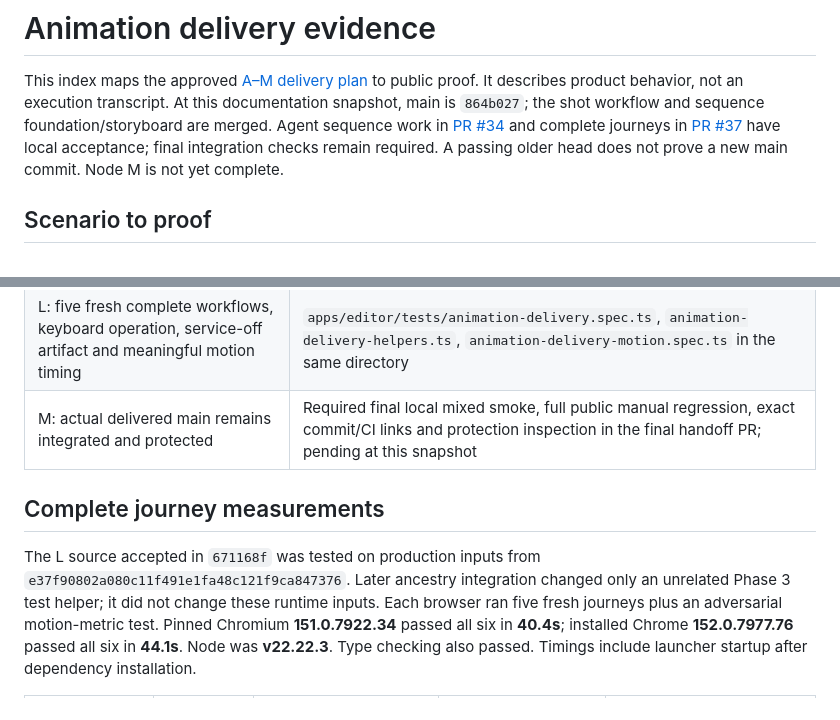
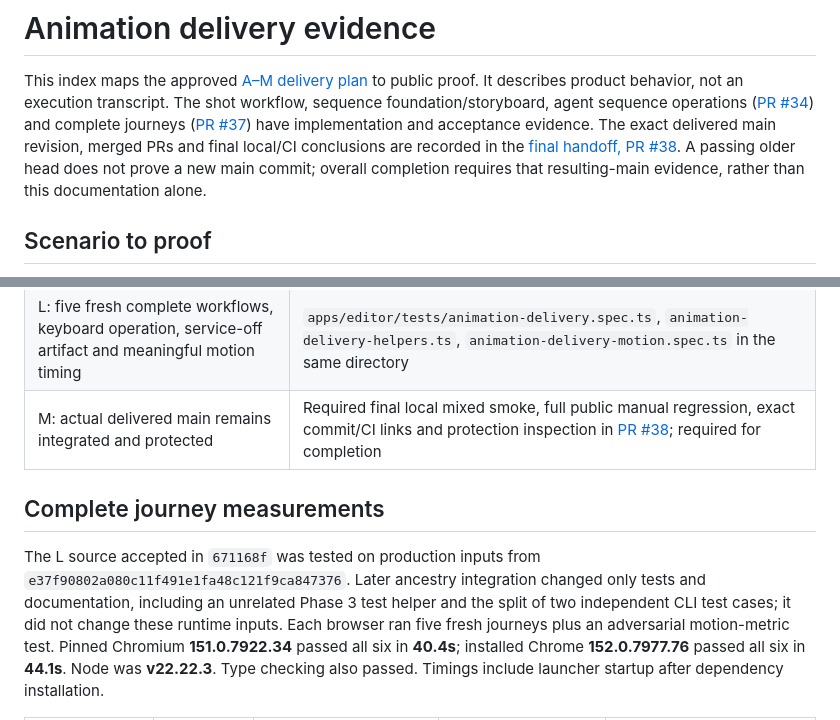
Before and after one commit to lineagehq/lineage-motion, a Markdown page: docs/animation-delivery-evidence.md, 2 parts joined by grey strips. GitHub-like rendering.

Commit message:
Link final delivered-main evidence without stale status snapshots

```diff
--- a/docs/animation-delivery-evidence.md
+++ b/docs/animation-delivery-evidence.md
@@ -2,12 +2,14 @@
 
 This index maps the approved [A–M delivery plan](animation-delivery-plan.md) to
 public proof. It describes product behavior, not an execution transcript.
-At this documentation snapshot, main is `864b027`; the shot workflow and
-sequence foundation/storyboard are merged. Agent sequence work in
-[PR #34](https://github.com/lineagehq/lineage-motion/pull/34) and complete journeys
-in [PR #37](https://github.com/lineagehq/lineage-motion/pull/37) have local acceptance;
-final integration checks remain required. A passing older head does not prove a
-new main commit. Node M is not yet complete.
+The shot workflow, sequence foundation/storyboard, agent sequence operations
+([PR #34](https://github.com/lineagehq/lineage-motion/pull/34)) and complete journeys
+([PR #37](https://github.com/lineagehq/lineage-motion/pull/37)) have implementation
+and acceptance evidence. The exact delivered main revision, merged PRs and final
+local/CI conclusions are recorded in the
+[final handoff, PR #38](https://github.com/lineagehq/lineage-motion/pull/38).
+A passing older head does not prove a new main commit; overall completion requires
+that resulting-main evidence, rather than this documentation alone.
 
 ## Scenario to proof
 
@@ -25,13 +27,14 @@ owns their suites; [verification](verification.md) describes how to run them.
 | J: storyboard drafts, selection, playback, native clock and unrelated shot navigation survive failure | `apps/editor/tests/sequence-storyboard.spec.ts` |
 | K: agent assembly/retry, UI/CLI canonical and ZIP parity, restart, native cut frames | `packages/motion-cli/src/sequence-workflow.test.ts`, `sequence-selection.test.ts`, `sequence-recovery.test.ts` in the same directory; `apps/editor/tests/sequence-parity.spec.ts` |
 | L: five fresh complete workflows, keyboard operation, service-off artifact and meaningful motion timing | `apps/editor/tests/animation-delivery.spec.ts`, `animation-delivery-helpers.ts`, `animation-delivery-motion.spec.ts` in the same directory |
-| M: actual delivered main remains integrated and protected | Required final local mixed smoke, full public manual regression, exact commit/CI links and protection inspection in the final handoff PR; pending at this snapshot |
+| M: actual delivered main remains integrated and protected | Required final local mixed smoke, full public manual regression, exact commit/CI links and protection inspection in [PR #38](https://github.com/lineagehq/lineage-motion/pull/38); required for completion |
 
 ## Complete journey measurements
 
 The L source accepted in `671168f` was tested on production inputs from
 `e37f90802a080c11f491e1fa48c121f9ca847376`. Later ancestry integration changed only
-an unrelated Phase 3 test helper; it did not change these runtime inputs.
+tests and documentation, including an unrelated Phase 3 test helper and the split
+of two independent CLI test cases; it did not change these runtime inputs.
 Each browser ran five fresh journeys plus an adversarial motion-metric test.
 Pinned Chromium **151.0.7922.34** passed all six in **40.4s**; installed Chrome
 **152.0.7977.76** passed all six in **44.1s**. Node was **v22.22.3**. Type checking
```
Also changed, not shown: docs/phase-status.md (+14 -11 lines).
